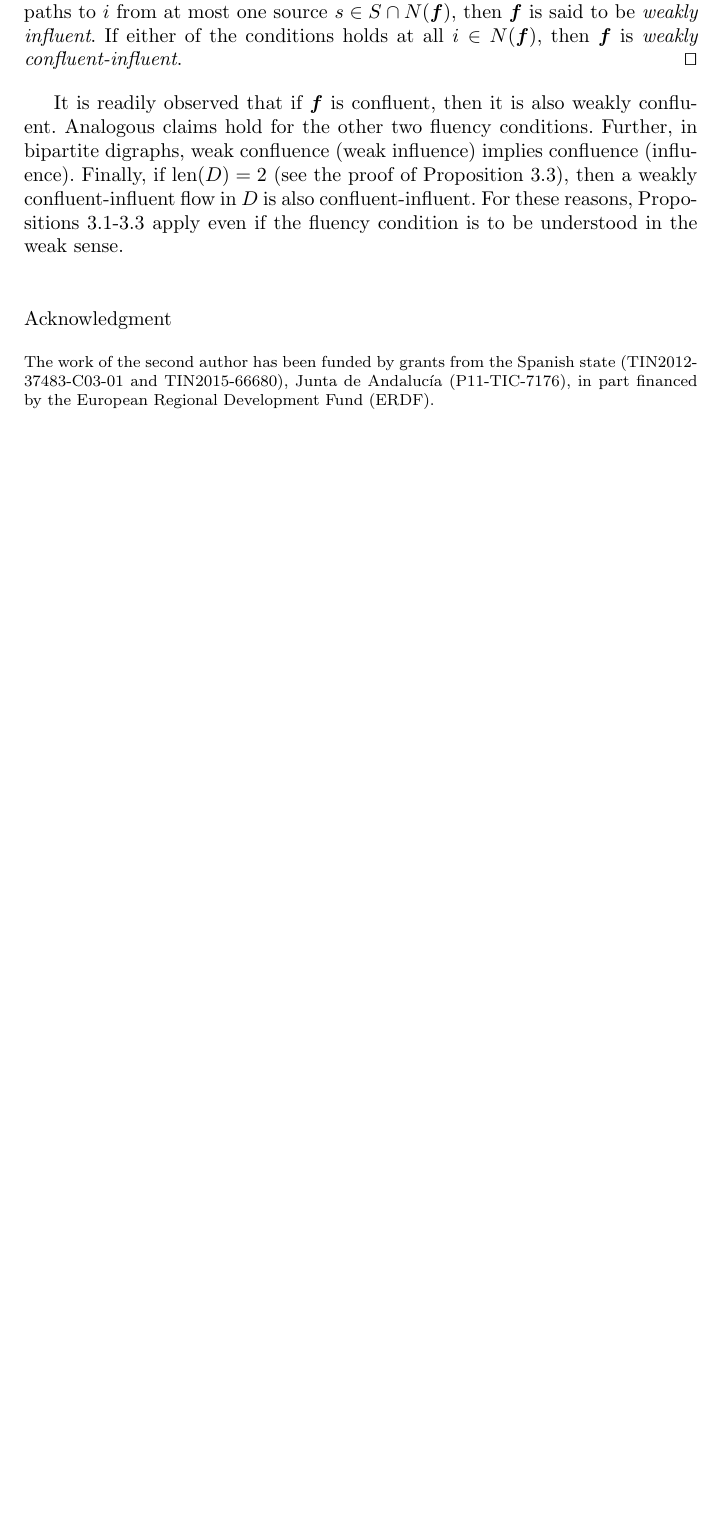
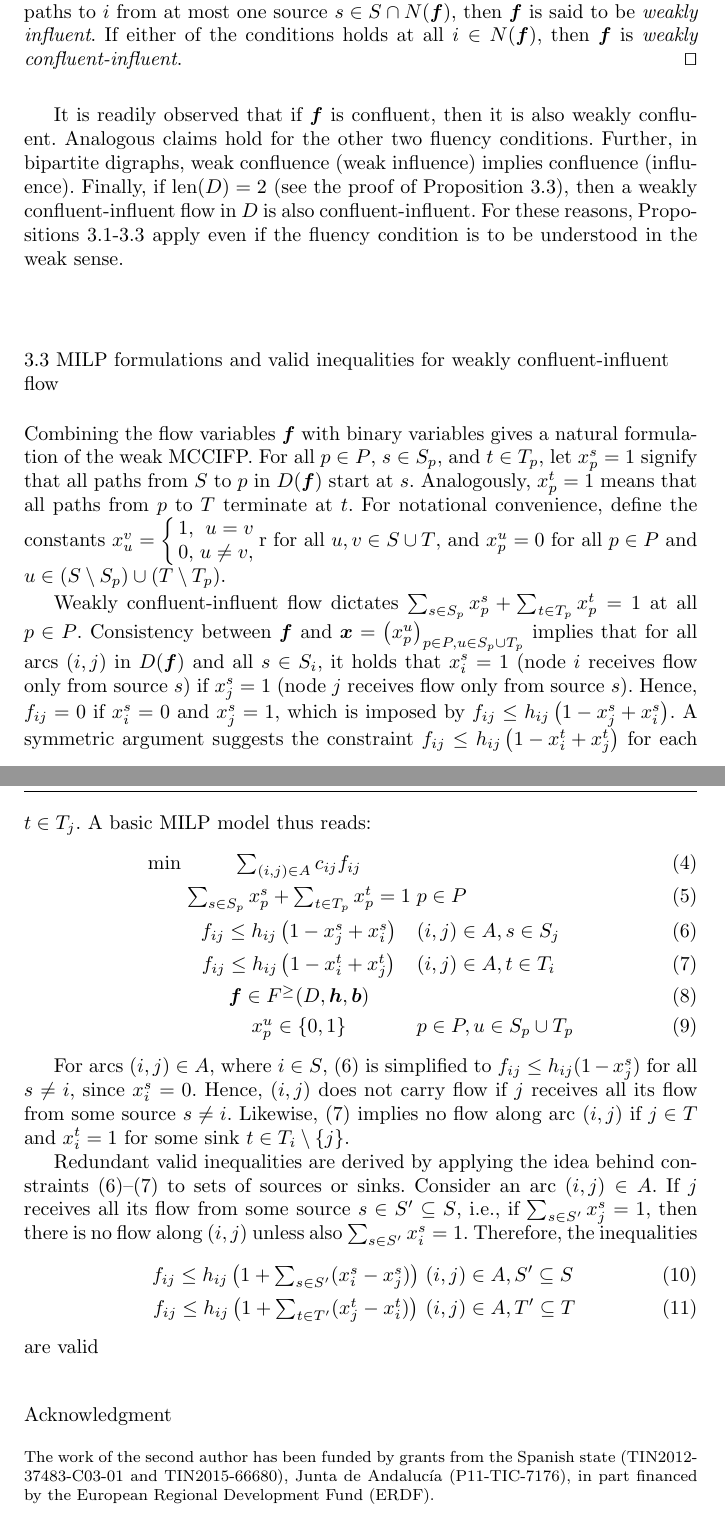
Before and after one commit to DagHaugland/MalagaGit, a LaTeX paper (Generalized/Text/confinf.tex): part of page 7 of 8 before the commit and two parts of pages 7 and 8 of 9 after it, the two joined at a grey line, cut so that both start at the same text, the shorter picture padded with empty space. Compiled offline with pdfLaTeX.

Commit message:
Add files via upload

```diff
--- a/Generalized/Text/confinf.tex
+++ b/Generalized/Text/confinf.tex
@@ -346,6 +343,44 @@ Further, in bipartite digraphs, weak confluence (weak influence) implies conflue
 Finally, if $\len{D}=2$ (see the proof of Proposition~\ref{prop:confinf}), then a weakly confluent-influent flow in $D$ is also confluent-influent.
 For these reasons, Propositions~\ref{prop:conf}-\ref{prop:confinf} apply even if the fluency condition is to be understood in the weak sense.
 
+\subsection{MILP formulations and valid inequalities for weakly confluent-influent flow} \label{sec:ciMILP}
+Combining the flow variables $\boldsymbol{f}$ with binary variables gives a natural formulation of the weak MCCIFP.
+For all $p\in P$, $s\in S_p$, and $t\in T_p$, let $x_p^s=1$ signify that all paths from $S$ to $p$ in $D(\boldsymbol{f})$ start at $s$.
+Analogously, $x_p^t=1$ means that all paths from $p$ to $T$ terminate at $t$.
+For notational convenience, define the constants $x_u^v=\left\{\begin{array}{lr}1, & u=v \\ 0, & u\neq v,\end{array}\right.$r
+for all $u,v\in S\cup T$, and $x_p^u=0$ for all $p\in P$ and $u\in (S\setminus S_p)\cup(T\setminus T_p)$.
+
+Weakly confluent-influent flow dictates $\sum_{s\in S_p}x_p^s+\sum_{t\in T_p}x_p^t=1$ at all $p\in P$.
+Consistency between $\boldsymbol{f}$ and $\boldsymbol{x}=\left(x_p^u\right)_{p\in P, u\in S_p\cup T_p}$ implies that for all arcs $(i,j)$
+in $D(\boldsymbol{f})$ and all $s\in S_i$, it holds that $x_i^s=1$ (node $i$ receives flow only from source $s$) if $x_j^s=1$
+(node $j$ receives flow only from source $s$).
+Hence, $f_{ij}=0$ if $x_i^s=0$ and $x_j^s=1$, which is imposed by $f_{ij}\leq h_{ij}\left(1-x_j^s+x_i^s\right)$.
+A symmetric argument suggests the constraint $f_{ij}\leq h_{ij}\left(1-x_i^t+x_j^t\right)$ for each $t\in T_j$.
+A basic MILP model thus reads:
+\begin{eqnarray}
+\min & \sum_{(i,j)\in A}c_{ij}f_{ij} \label{eq:objMCCIFP} \\
+     & \sum_{s\in S_p}x_p^s+\sum_{t\in T_p}x_p^t = 1 & p\in P \label{eq:convMCCIFP} \\
+     & f_{ij}\leq h_{ij}\left(1-x_j^s+x_i^s\right) & (i,j)\in A, s\in S_j \label{eq:sMCCIFP} \\
+     & f_{ij}\leq h_{ij}\left(1-x_i^t+x_j^t\right) & (i,j)\in A, t\in T_i \label{eq:tMCCIFP} \\
+     & \boldsymbol{f}\in F^{\geq}(D,\boldsymbol{h},\boldsymbol{b}) \label{eq:fMCCIFP} \\
+     & x_p^u\in\{0,1\} & p\in P, u\in S_p\cup T_p \label{eq:x}
+\end{eqnarray}
+
+For arcs $(i,j)\in A$, where $i\in S$, \eqref{eq:sMCCIFP} is simplified to $f_{ij}\leq h_{ij}(1-x_j^s)$ for all $s\neq i$, since $x_i^s=0$.
+Hence, $(i,j)$ does not carry flow if $j$ receives all its flow from some source $s\neq i$.
+Likewise, \eqref{eq:tMCCIFP} implies no flow along arc $(i,j)$ if $j\in T$ and $x_i^t=1$ for some sink $t\in T_i\setminus\{j\}$.
+
+Redundant valid inequalities are derived by applying the idea behind constraints \eqref{eq:sMCCIFP}--\eqref{eq:tMCCIFP}
+to sets of sources or sinks.
+Consider an arc $(i,j) \in A$. If $j$ receives all its flow from some source $s\in S'\subseteq S$, i.e., if $\sum_{s\in S'}x_j^s=1$,
+then there is no flow along $(i,j)$ unless also $\sum_{s\in S'}x_i^s=1$.
+Therefore, the inequalities
+\begin{eqnarray}
+ & f_{ij}\leq h_{ij}\left(1+\sum_{s\in S'}(x_i^s-x_j^s)\right) & (i,j)\in A, S'\subseteq S \label{eq:visMCCIFP} \\
+ & f_{ij}\leq h_{ij}\left(1+\sum_{t\in T'}(x_j^t-x_i^t)\right) & (i,j)\in A, T'\subseteq T \label{eq:vitMCCIFP}
+\end{eqnarray}
+are valid
+
 \subsection*{Acknowledgment}
 \small{The work of the second author has been funded by grants from the Spanish state (TIN2012-37483-C03-01 and TIN2015-66680), Junta de Andaluc\'{\i}a (P11-TIC-7176),
 in part financed by the European Regional Development Fund (ERDF).}
```
Also changed, not shown: Generalized/Text/confinf.tex (55 more changed lines).
